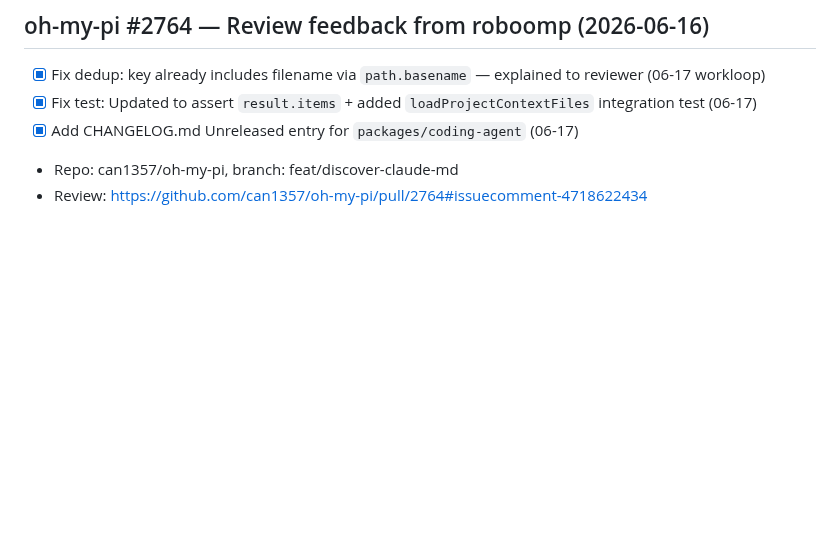
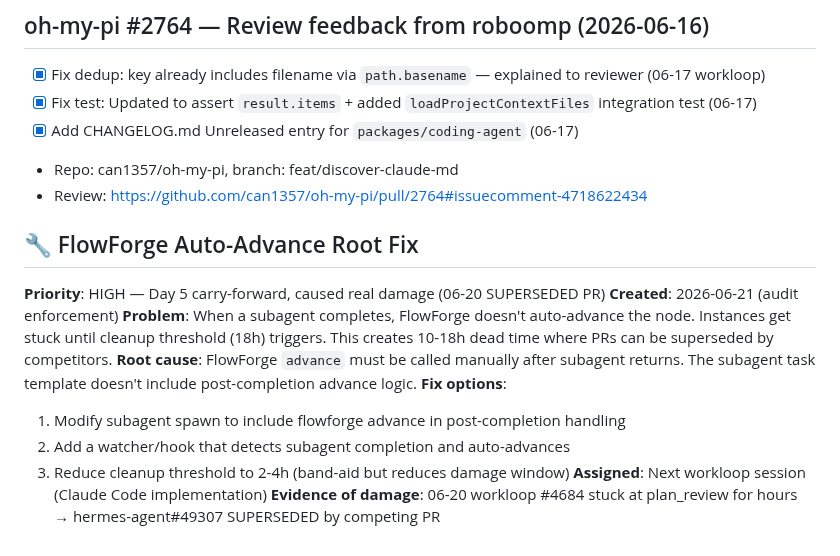
Before and after one commit to kagura-agent/kantian-travel, a Markdown page: TODO.md, the part around the change. GitHub-like rendering; blank space fills up the shorter version.

Commit message:
todo: FlowForge auto-advance root fix (Day 5 audit enforcement)

```diff
--- a/TODO.md
+++ b/TODO.md
@@ -678,3 +678,16 @@
 - [x] Add CHANGELOG.md Unreleased entry for `packages/coding-agent` (06-17)
 - Repo: can1357/oh-my-pi, branch: feat/discover-claude-md
 - Review: https://github.com/can1357/oh-my-pi/pull/2764#issuecomment-4718622434
+
+## 🔧 FlowForge Auto-Advance Root Fix
+
+**Priority**: HIGH — Day 5 carry-forward, caused real damage (06-20 SUPERSEDED PR)
+**Created**: 2026-06-21 (audit enforcement)
+**Problem**: When a subagent completes, FlowForge doesn't auto-advance the node. Instances get stuck until cleanup threshold (18h) triggers. This creates 10-18h dead time where PRs can be superseded by competitors.
+**Root cause**: FlowForge `advance` must be called manually after subagent returns. The subagent task template doesn't include post-completion advance logic.
+**Fix options**:
+1. Modify subagent spawn to include flowforge advance in post-completion handling
+2. Add a watcher/hook that detects subagent completion and auto-advances
+3. Reduce cleanup threshold to 2-4h (band-aid but reduces damage window)
+**Assigned**: Next workloop session (Claude Code implementation)
+**Evidence of damage**: 06-20 workloop #4684 stuck at plan_review for hours → hermes-agent#49307 SUPERSEDED by competing PR
```
